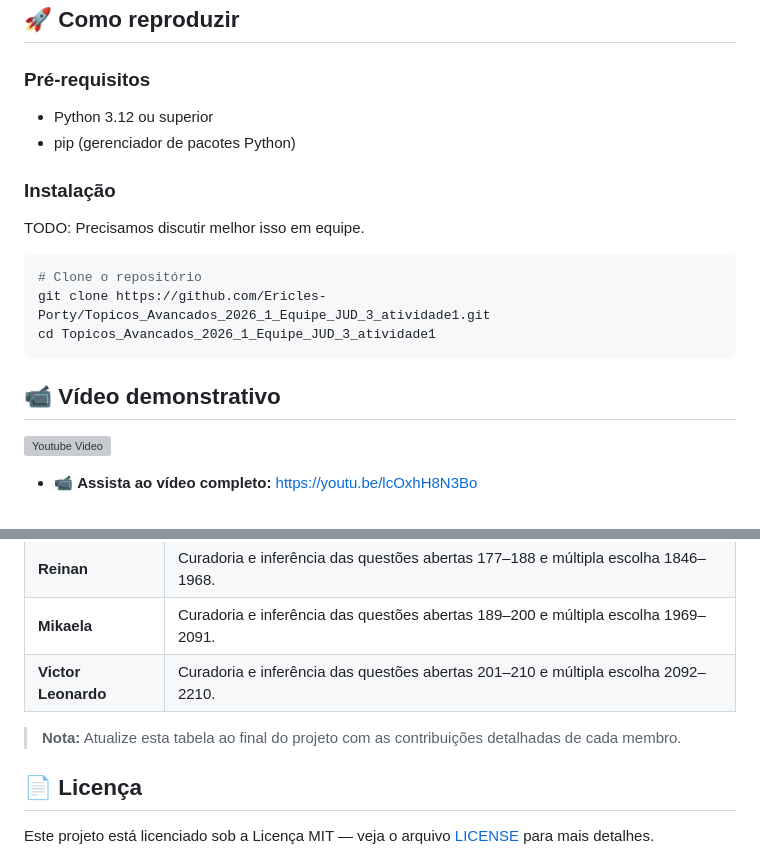
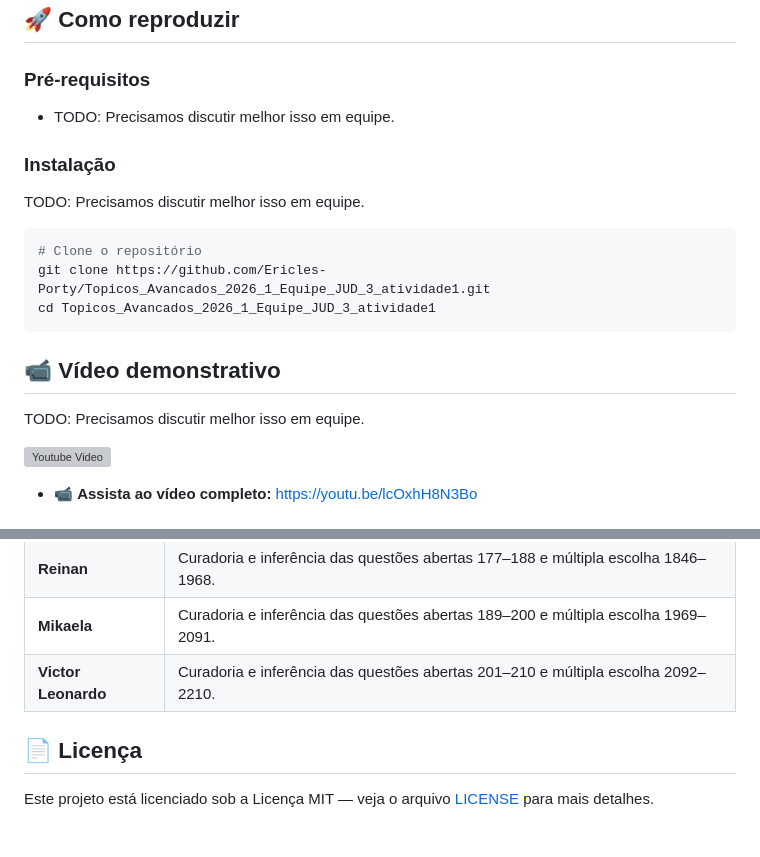
Before and after one commit to ReinanHS/Topicos_Avancados_2026_1_Equipe_JUD_3_atividade1, a Markdown page: README.md, 2 parts joined by grey strips. Drawn GitHub-style; blank space fills up the shorter version; grey boxes are pictures that could not be loaded.

Commit message:
fix: Correção para o arquivo do README.md

````diff
--- a/README.md
+++ b/README.md
@@ -143,8 +143,7 @@ TODO: A estrutura abaixo é uma sugestão. Precisamos discutir melhor isso em eq
 
 ### Pré-requisitos
 
-- Python 3.12 ou superior
-- pip (gerenciador de pacotes Python)
+- TODO: Precisamos discutir melhor isso em equipe.
 
 ### Instalação
 
@@ -157,6 +156,8 @@ cd Topicos_Avancados_2026_1_Equipe_JUD_3_atividade1
 ```
 
 ## 📹 Vídeo demonstrativo
+
+TODO: Precisamos discutir melhor isso em equipe.
 
 [![Youtube Video](https://gitlab.com/reinanhs/repo-slide-presentation/-/wikis/uploads/c5e58833db92ec50619f8b302ae8f480/baixados.png)](https://youtu.be/lcOxhH8N3Bo)
 
@@ -173,8 +174,6 @@ cd Topicos_Avancados_2026_1_Equipe_JUD_3_atividade1
 | **Mikaela** | Curadoria e inferência das questões abertas 189–200 e múltipla escolha 1969–2091. |
 | **Victor Leonardo** | Curadoria e inferência das questões abertas 201–210 e múltipla escolha 2092–2210. |
 
-> **Nota:** Atualize esta tabela ao final do projeto com as contribuições detalhadas de cada membro.
-
 ## 📄 Licença
 
 Este projeto está licenciado sob a Licença MIT — veja o arquivo [LICENSE](LICENSE) para mais detalhes.
````
